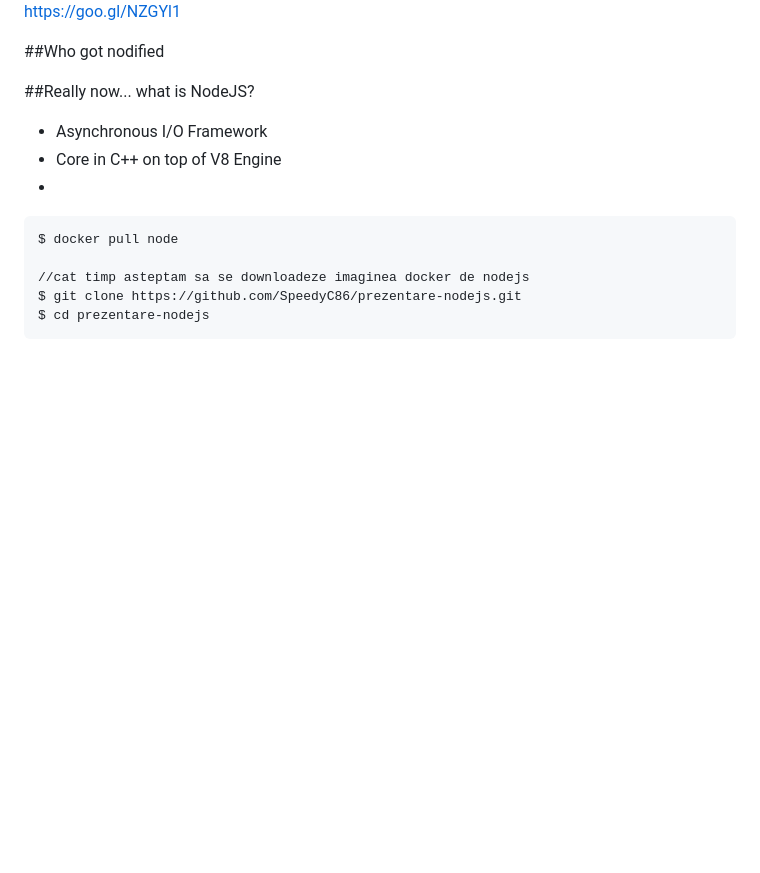
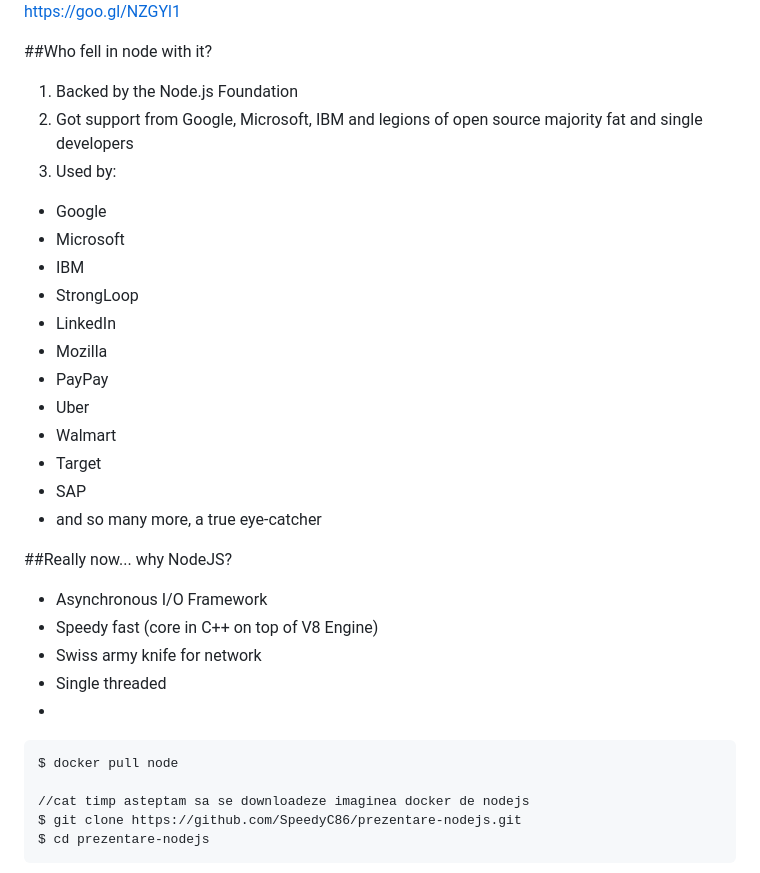
Before and after one commit to SpeedyC86/prezentare-nodejs, a Markdown page: README.md, the part around the change printed below. Rendered like a GitHub page; blank space fills up the shorter version.

```diff
--- a/README.md
+++ b/README.md
@@ -32,11 +32,30 @@
 ![alt text][iot]
 https://goo.gl/NZGYl1
 
-##Who got nodified
+##Who fell in node with it?
+1. Backed by the Node.js Foundation
+2. Got support from Google, Microsoft, IBM and legions of open source majority fat and single developers
+3. Used by:
+* Google
+* Microsoft
+* IBM
+* StrongLoop
+* LinkedIn
+* Mozilla
+* PayPay
+* Uber
+* Walmart
+* Target
+* SAP
+* and so many more, a true eye-catcher
 
-##Really now... what is NodeJS?
+
+
+##Really now... why NodeJS?
 * Asynchronous I/O Framework
-* Core in C++ on top of V8 Engine
+* Speedy fast (core in C++ on top of V8 Engine)
+* Swiss army knife for network
+* Single threaded
 *
 
 
```
Also changed, not shown: other parts of README.md (+1 -1 lines), assets/apache.png (added), assets/nodejs.png (added).
